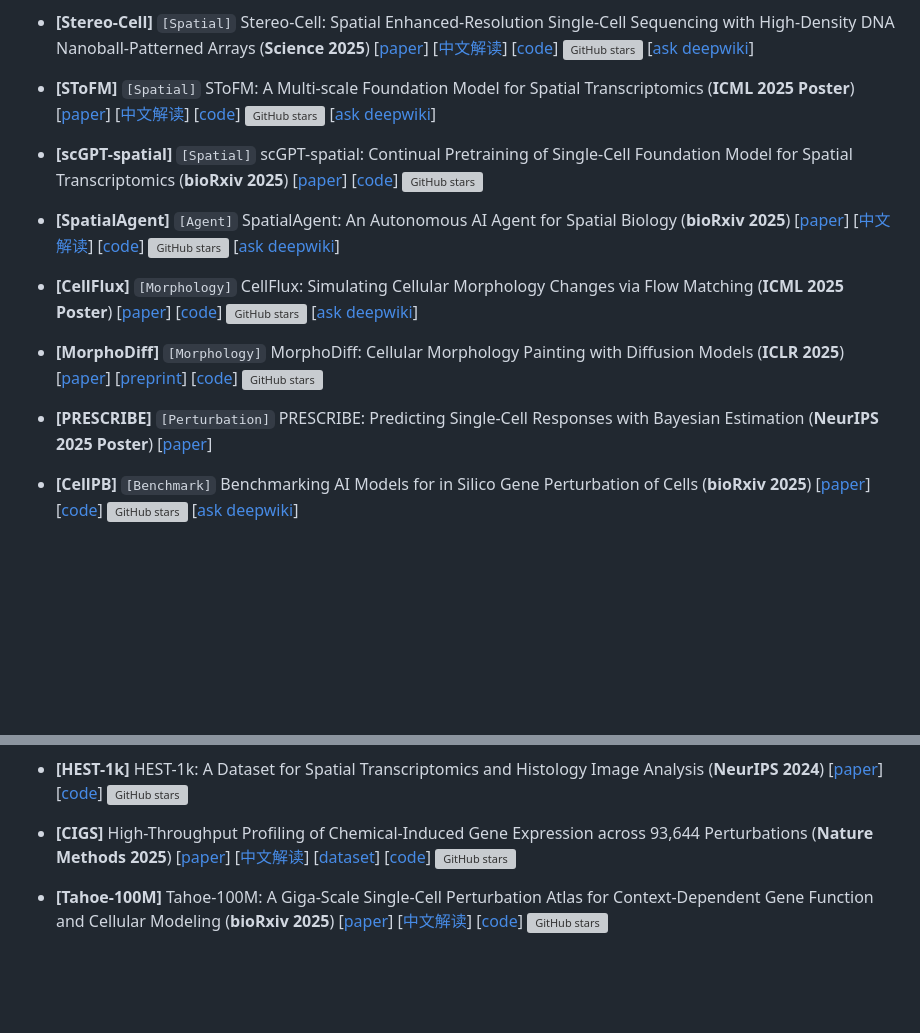
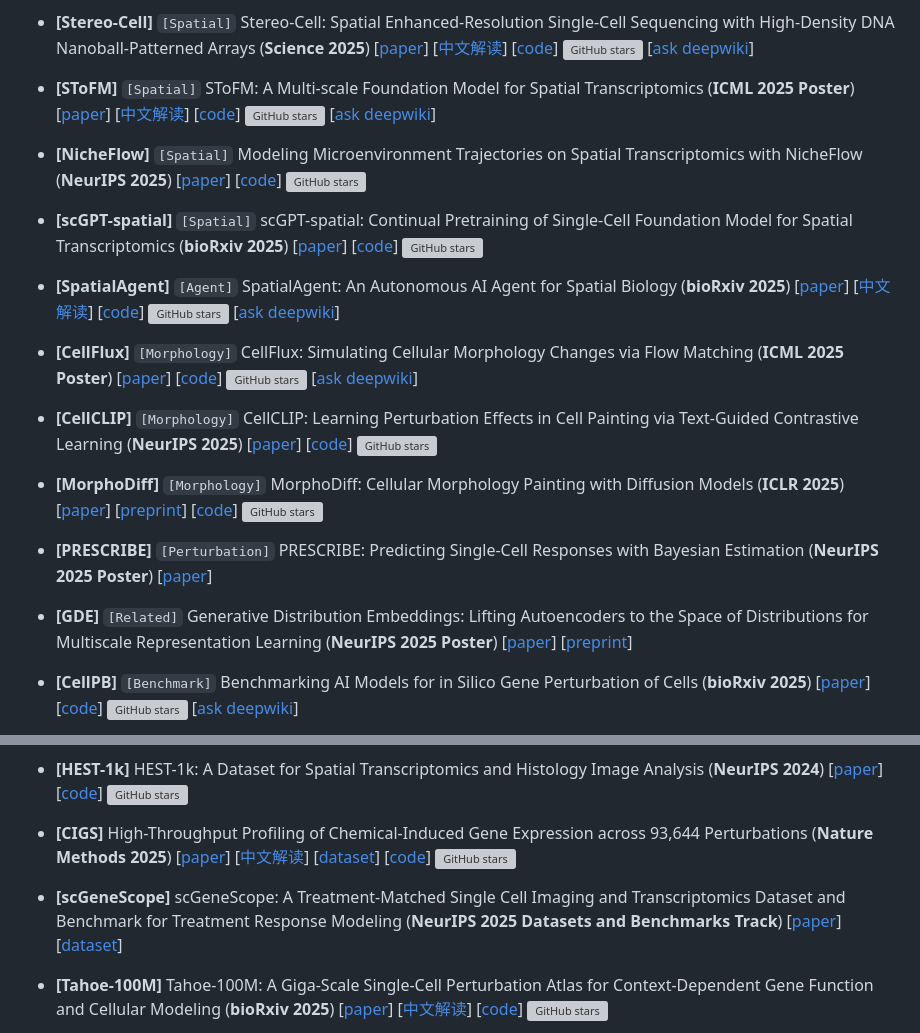
Before and after one commit to Boom5426/Awesome-Virtual-Cell, a Markdown page: README.md, 2 parts joined by grey strips. GitHub-like rendering; blank space fills up the shorter version; grey boxes are pictures that could not be loaded.

Commit message:
docs: add new 2025 virtual cell references

```diff
--- a/README.md
+++ b/README.md
@@ -177,15 +177,21 @@ Tag hints: `[Virtual Cell]`, `[Perturbation]`, `[Foundation Model]`, `[Spatial]`
 
 - **[SToFM]** `[Spatial]` SToFM: A Multi-scale Foundation Model for Spatial Transcriptomics (**ICML 2025 Poster**) [[paper](https://openreview.net/forum?id=PQx66EJUu0)] [[中文解读](https://mp.weixin.qq.com/s/BevOy589OoJ6qnKt_wG3sg)] [[code](https://github.com/PharMolix/SToFM)] ![GitHub stars](https://img.shields.io/github/stars/PharMolix/SToFM.svg?logo=github&label=Stars) [[ask deepwiki](https://deepwiki.com/PharMolix/SToFM)]
 
+- **[NicheFlow]** `[Spatial]` Modeling Microenvironment Trajectories on Spatial Transcriptomics with NicheFlow (**NeurIPS 2025**) [[paper](https://openreview.net/forum?id=5ofJyjgrth)] [[code](https://github.com/kristiyansakalyan/nicheflow)] ![GitHub stars](https://img.shields.io/github/stars/kristiyansakalyan/nicheflow.svg?logo=github&label=Stars)
+
 - **[scGPT-spatial]** `[Spatial]` scGPT-spatial: Continual Pretraining of Single-Cell Foundation Model for Spatial Transcriptomics (**bioRxiv 2025**) [[paper](https://doi.org/10.1101/2025.02.05.636714)] [[code](https://github.com/bowang-lab/scGPT-spatial)] ![GitHub stars](https://img.shields.io/github/stars/bowang-lab/scGPT-spatial.svg?logo=github&label=Stars)
 
 - **[SpatialAgent]** `[Agent]` SpatialAgent: An Autonomous AI Agent for Spatial Biology (**bioRxiv 2025**) [[paper](https://doi.org/10.1101/2025.04.03.646459)] [[中文解读](https://mp.weixin.qq.com/s/uoJ3RGxR2fa5Wy3gUcjeLQ)] [[code](https://github.com/Genentech/SpatialAgent)] ![GitHub stars](https://img.shields.io/github/stars/Genentech/SpatialAgent.svg?logo=github&label=Stars) [[ask deepwiki](https://deepwiki.com/Genentech/SpatialAgent)]
 
 - **[CellFlux]** `[Morphology]` CellFlux: Simulating Cellular Morphology Changes via Flow Matching (**ICML 2025 Poster**) [[paper](https://openreview.net/forum?id=3NLNmdheIi)] [[code](https://github.com/yuhui-zh15/CellFlux)] ![GitHub stars](https://img.shields.io/github/stars/yuhui-zh15/CellFlux.svg?logo=github&label=Stars) [[ask deepwiki](https://deepwiki.com/yuhui-zh15/CellFlux)]
 
+- **[CellCLIP]** `[Morphology]` CellCLIP: Learning Perturbation Effects in Cell Painting via Text-Guided Contrastive Learning (**NeurIPS 2025**) [[paper](https://papers.nips.cc/paper_files/paper/2025/hash/b4689a8e6ac04c0919f7162365f1248d-Abstract-Conference.html)] [[code](https://github.com/suinleelab/CellCLIP)] ![GitHub stars](https://img.shields.io/github/stars/suinleelab/CellCLIP.svg?logo=github&label=Stars)
+
 - **[MorphoDiff]** `[Morphology]` MorphoDiff: Cellular Morphology Painting with Diffusion Models (**ICLR 2025**) [[paper](https://openreview.net/forum?id=PstM8YfhvI)] [[preprint](https://doi.org/10.1101/2024.12.19.629451)] [[code](https://github.com/bowang-lab/MorphoDiff)] ![GitHub stars](https://img.shields.io/github/stars/bowang-lab/MorphoDiff.svg?logo=github&label=Stars)
 
 - **[PRESCRIBE]** `[Perturbation]` PRESCRIBE: Predicting Single-Cell Responses with Bayesian Estimation (**NeurIPS 2025 Poster**) [[paper](https://openreview.net/forum?id=A5O41ntKjk)]
+
+- **[GDE]** `[Related]` Generative Distribution Embeddings: Lifting Autoencoders to the Space of Distributions for Multiscale Representation Learning (**NeurIPS 2025 Poster**) [[paper](https://openreview.net/forum?id=ERQRSnqLRb)] [[preprint](https://arxiv.org/abs/2505.18150)]
 
 - **[CellPB]** `[Benchmark]` Benchmarking AI Models for in Silico Gene Perturbation of Cells (**bioRxiv 2025**) [[paper](https://doi.org/10.1101/2024.12.20.629581)] [[code](https://github.com/Chen-Li-17/CellPB)] ![GitHub stars](https://img.shields.io/github/stars/Chen-Li-17/CellPB.svg?logo=github&label=Stars) [[ask deepwiki](https://deepwiki.com/Chen-Li-17/CellPB)]
 
@@ -315,6 +321,8 @@ Tag hints: `[Virtual Cell]`, `[Perturbation]`, `[Foundation Model]`, `[Spatial]`
 
 - **[CIGS]** High-Throughput Profiling of Chemical-Induced Gene Expression across 93,644 Perturbations (**Nature Methods 2025**) [[paper](https://www.nature.com/articles/s41592-025-02781-5)] [[中文解读](https://mp.weixin.qq.com/s/nLvu4AFf6MFRurPL0WVu8g)] [[dataset](https://cigs.iomicscloud.com/)] [[code](https://github.com/Wang-lab302/CIGS)] ![GitHub stars](https://img.shields.io/github/stars/Wang-lab302/CIGS.svg?logo=github&label=Stars)
 
+- **[scGeneScope]** scGeneScope: A Treatment-Matched Single Cell Imaging and Transcriptomics Dataset and Benchmark for Treatment Response Modeling (**NeurIPS 2025 Datasets and Benchmarks Track**) [[paper](https://openreview.net/forum?id=918POZbZ50)] [[dataset](https://huggingface.co/datasets/altoslabs/scGeneScope)]
+
 - **[Tahoe-100M]** Tahoe-100M: A Giga-Scale Single-Cell Perturbation Atlas for Context-Dependent Gene Function and Cellular Modeling (**bioRxiv 2025**) [[paper](https://www.biorxiv.org/content/10.1101/2025.02.20.639398v1)] [[中文解读](https://zhuanlan.zhihu.com/p/28908614524)] [[code](https://github.com/ArcInstitute/arc-virtual-cell-atlas)] ![GitHub stars](https://img.shields.io/github/stars/ArcInstitute/arc-virtual-cell-atlas.svg?logo=github&label=Stars)
 
 - **[X-Atlas/Orion]** Genome-Wide Perturb-Seq Datasets via a Scalable Fix-Cryopreserve Platform for Training Dose-Dependent Biological Foundation Models (**bioRxiv 2025**) [[paper](https://www.biorxiv.org/content/10.1101/2025.06.11.659105v1)] [[中文解读](https://mp.weixin.qq.com/s/qLXXGXYmTjcFAWMtrd-wwQ)] [[dataset](https://doi.org/10.25452/figshare.plus.29190726)]
```
